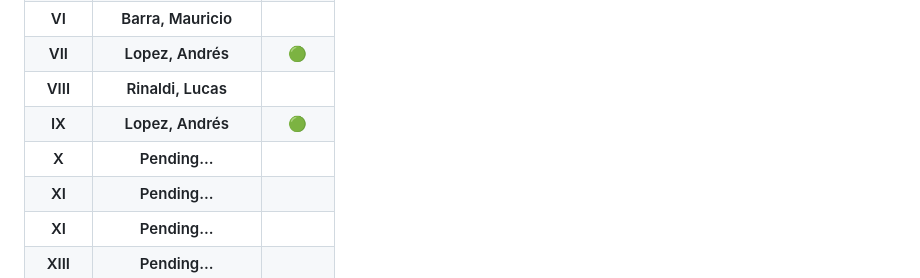
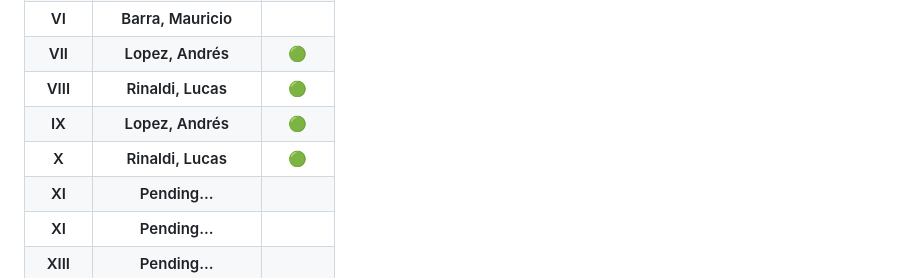
Before and after one commit to CodeSystem2022/PrimatesCuartoSemestre, a Markdown page: README.md, the part around the change. Rendered like a GitHub page.

```diff
--- a/README.md
+++ b/README.md
@@ -47,7 +47,7 @@
   <tr>
     <th>VIII</th>
     <th>Rinaldi, Lucas</th>
-    <th>   </th>
+    <th>🟢</th>
   </tr>
   <tr>
     <th>IX</th>
@@ -56,8 +56,8 @@
   </tr>
   <tr>
     <th>X</th>
-    <th>Pending...</th>
-    <th>  </th>
+    <th>Rinaldi, Lucas</th>
+    <th>🟢</th>
   </tr>
   <tr>
     <th>XI</th>
```
